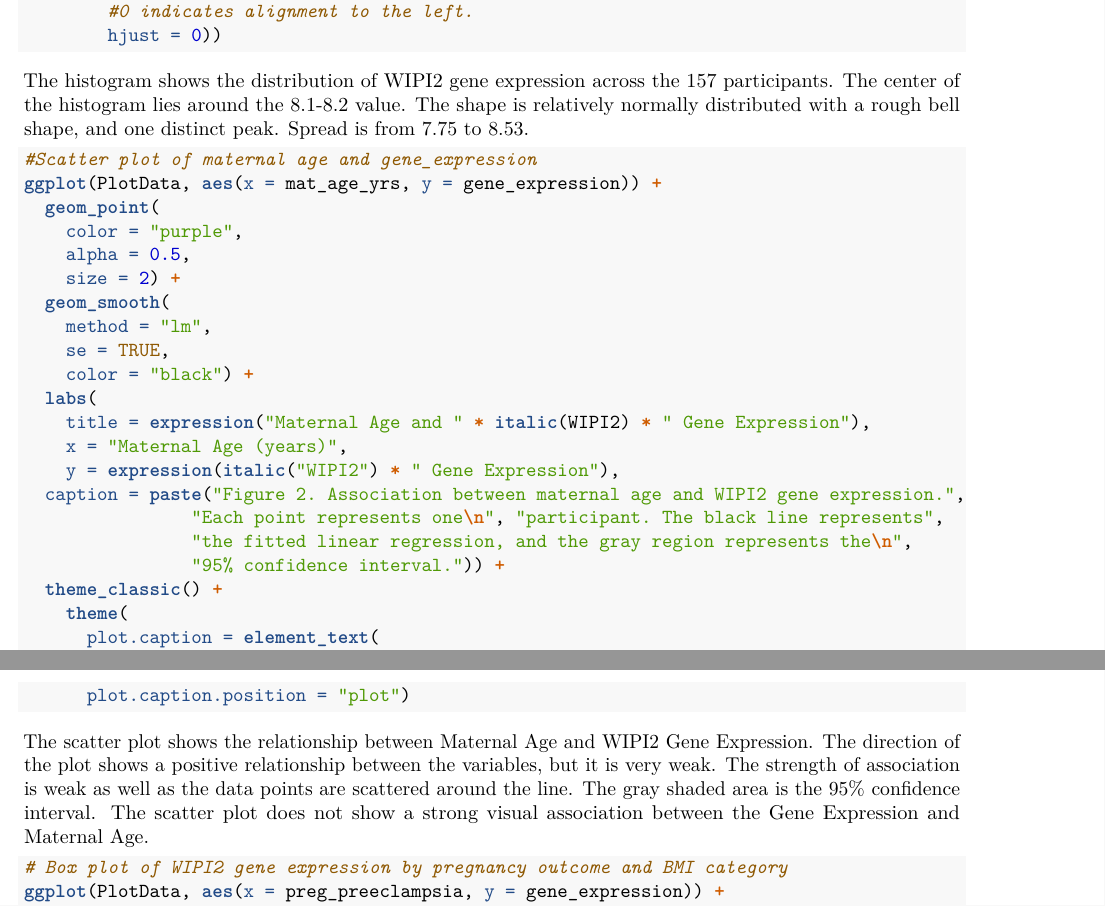
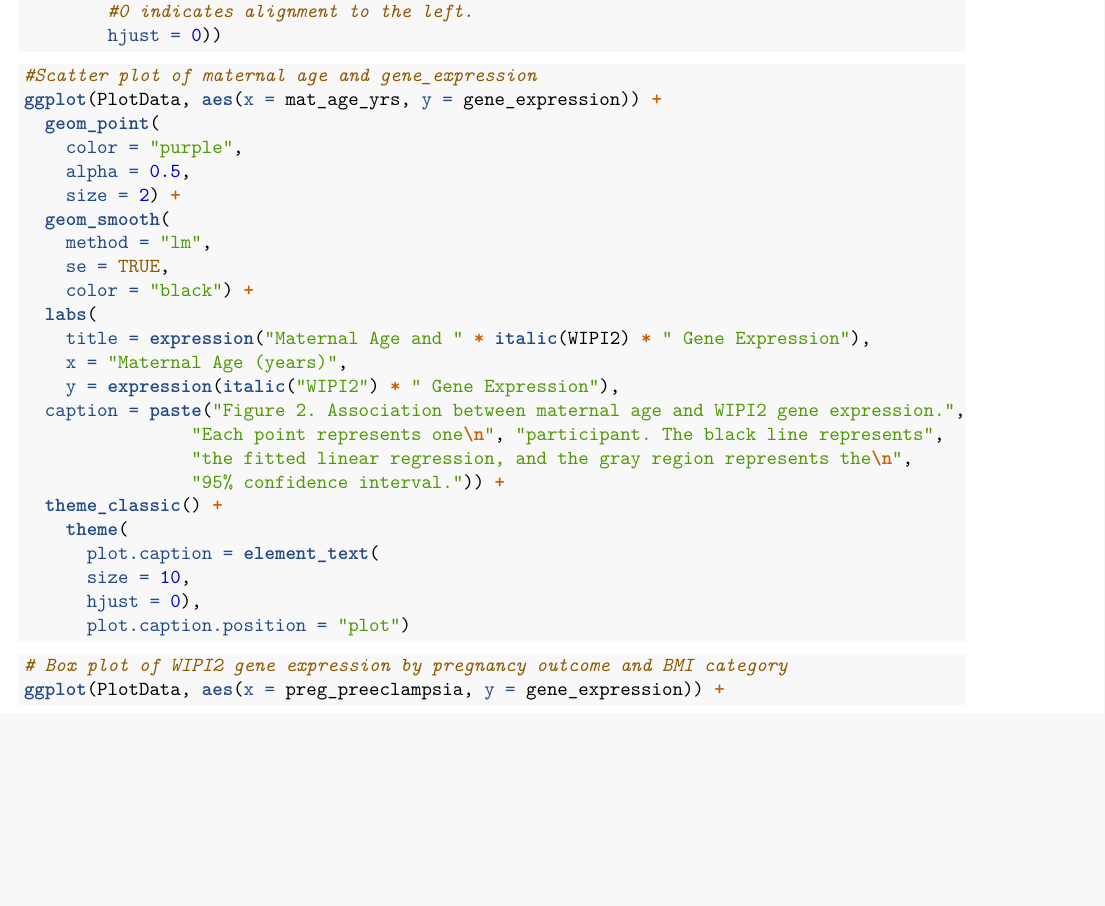
Before and after one commit to joannafee/Foundations-of-Data-Science, an R Markdown document (Submission3.Rmd): two parts of pages 4 and 5 of 10 before the commit and part of page 4 of 10 after it, the two joined at a grey line, cut so that both start at the same text, the shorter picture padded with empty space. Rendered offline with R 4.5, knitr and Pandoc, then LaTeX, with nearby package versions; the code chunks are not run, so their results and figures are left out.

Commit message:
Final changes for rmd and knit pdf.

````diff
--- a/Submission3.Rmd
+++ b/Submission3.Rmd
@@ -213,9 +213,6 @@ theme_classic() +
         #0 indicates alignment to the left.
         hjust = 0))
 ```
-The histogram shows the distribution of WIPI2 gene expression across the 157 participants. The center of the
-histogram lies around the 8.1-8.2 value. The shape is relatively normally distributed with a rough bell shape,
-and one distinct peak. Spread is from 7.75 to 8.53.
 
 ```{r}
 #Scatter plot of maternal age and gene_expression
@@ -243,12 +240,6 @@ ggplot(PlotData, aes(x = mat_age_yrs, y = gene_expression)) +
       hjust = 0),
       plot.caption.position = "plot")
 ```
-The scatter plot shows the relationship between Maternal Age and WIPI2 Gene Expression. The direction of
-the plot shows a positive relationship between the variables, but it is very weak. The strength of association
-is weak as well as the data points are scattered around the line. The gray shaded area is the 95% confidence
-interval. The scatter plot does not show a strong visual association between the Gene Expression and
-Maternal Age.
-
 
 ```{r}
 # Box plot of WIPI2 gene expression by pregnancy outcome and BMI category
````
Also changed, not shown: Submission3.Rmd (4 more changed lines).
